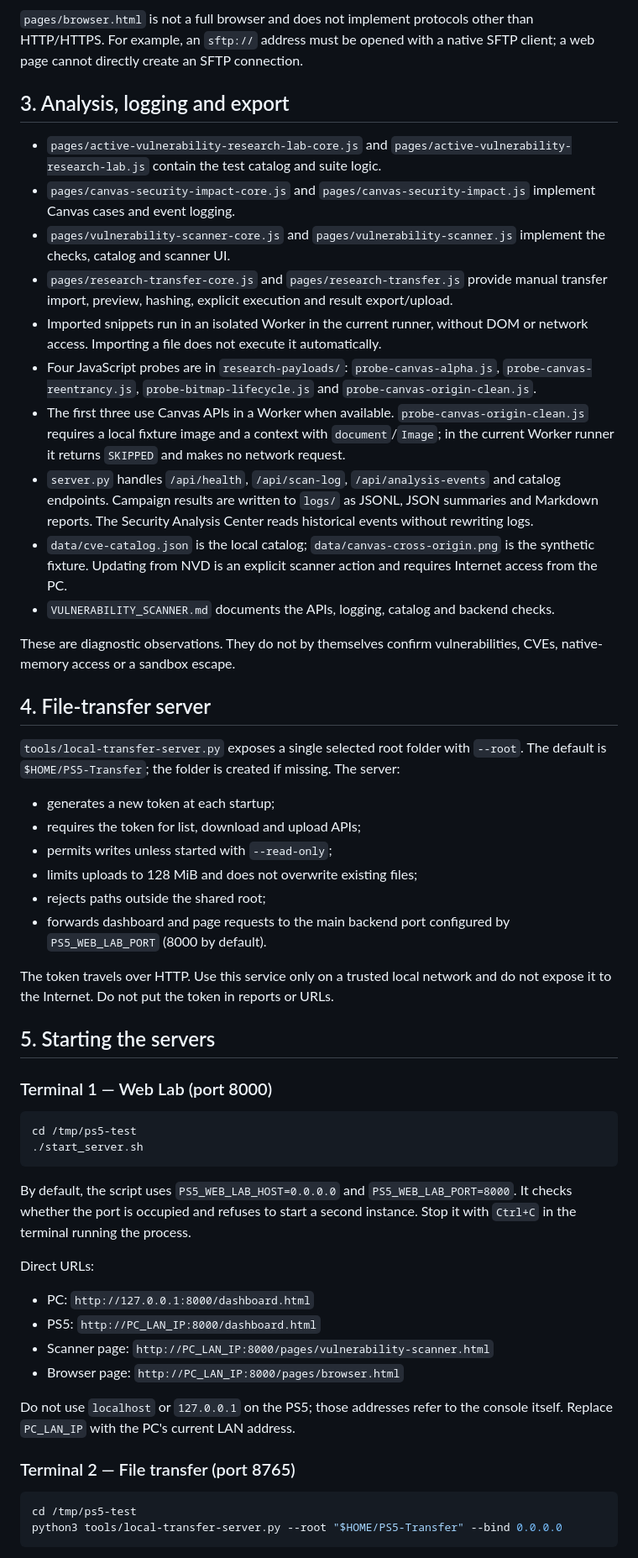
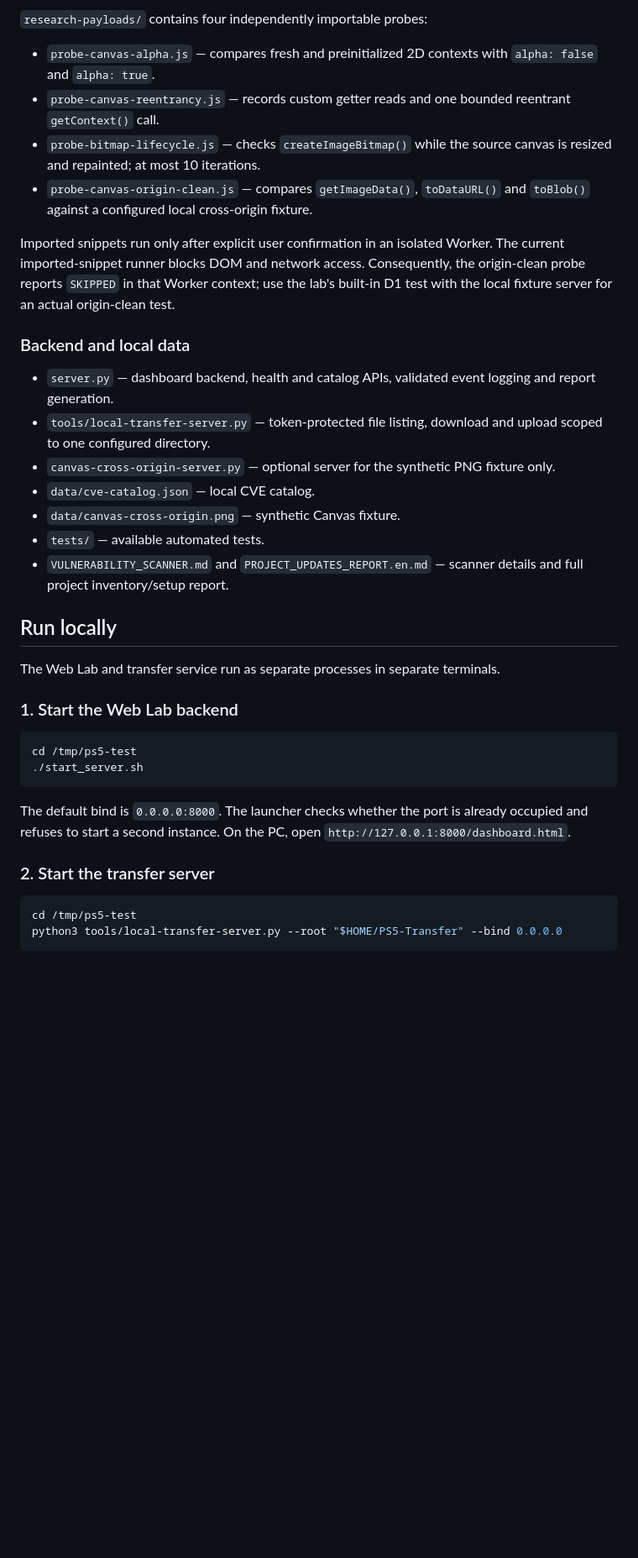
Before and after one commit to ScriptKiddieToDev/PS5-Web-Lab-v1.1, a Markdown page: README.md, the part around one of its changes. Shown at 84% size. Rendered like a GitHub page; blank space fills up the shorter version.

````diff
--- a/README.md
+++ b/README.md
@@ -38,55 +26,37 @@ The PS5 browser is a web client. The server on port 8000 runs on the PC; the ser
 
-`pages/browser.html` is not a full browser and does not implement protocols other than HTTP/HTTPS. For example, an `sftp://` address must be opened with a native SFTP client; a web page cannot directly create an SFTP connection.
+`research-payloads/` contains four independently importable probes:
 
-## 3. Analysis, logging and export
+- `probe-canvas-alpha.js` — compares fresh and preinitialized 2D contexts with `alpha: false` and `alpha: true`.
+- `probe-canvas-reentrancy.js` — records custom getter reads and one bounded reentrant `getContext()` call.
+- `probe-bitmap-lifecycle.js` — checks `createImageBitmap()` while the source canvas is resized and repainted; at most 10 iterations.
+- `probe-canvas-origin-clean.js` — compares `getImageData()`, `toDataURL()` and `toBlob()` against a configured local cross-origin fixture.
 
-- `pages/active-vulnerability-research-lab-core.js` and `pages/active-vulnerability-research-lab.js` contain the test catalog and suite logic.
-- `pages/canvas-security-impact-core.js` and `pages/canvas-security-impact.js` implement Canvas cases and event logging.
-- `pages/vulnerability-scanner-core.js` and `pages/vulnerability-scanner.js` implement the checks, catalog and scanner UI.
-- `pages/research-transfer-core.js` and `pages/research-transfer.js` provide manual transfer import, preview, hashing, explicit execution and result export/upload.
-- Imported snippets run in an isolated Worker in the current runner, without DOM or network access. Importing a file does not execute it automatically.
-- Four JavaScript probes are in `research-payloads/`: `probe-canvas-alpha.js`, `probe-canvas-reentrancy.js`, `probe-bitmap-lifecycle.js` and `probe-canvas-origin-clean.js`.
-- The first three use Canvas APIs in a Worker when available. `probe-canvas-origin-clean.js` requires a local fixture image and a context with `document`/`Image`; in the current Worker runner it returns `SKIPPED` and makes no network request.
-- `server.py` handles `/api/health`, `/api/scan-log`, `/api/analysis-events` and catalog endpoints. Campaign results are written to `logs/` as JSONL, JSON summaries and Markdown reports. The Security Analysis Center reads historical events without rewriting logs.
-- `data/cve-catalog.json` is the local catalog; `data/canvas-cross-origin.png` is the synthetic fixture. Updating from NVD is an explicit scanner action and requires Internet access from the PC.
-- `VULNERABILITY_SCANNER.md` documents the APIs, logging, catalog and backend checks.
+Imported snippets run only after explicit user confirmation in an isolated Worker. The current imported-snippet runner blocks DOM and network access. Consequently, the origin-clean probe reports `SKIPPED` in that Worker context; use the lab's built-in D1 test with the local fixture server for an actual origin-clean test.
 
-These are diagnostic observations. They do not by themselves confirm vulnerabilities, CVEs, native-memory access or a sandbox escape.
+### Backend and local data
 
-## 4. File-transfer server
+- `server.py` — dashboard backend, health and catalog APIs, validated event logging and report generation.
+- `tools/local-transfer-server.py` — token-protected file listing, download and upload scoped to one configured directory.
+- `canvas-cross-origin-server.py` — optional server for the synthetic PNG fixture only.
+- `data/cve-catalog.json` — local CVE catalog.
+- `data/canvas-cross-origin.png` — synthetic Canvas fixture.
+- `tests/` — available automated tests.
+- `VULNERABILITY_SCANNER.md` and `PROJECT_UPDATES_REPORT.en.md` — scanner details and full project inventory/setup report.
 
-`tools/local-transfer-server.py` exposes a single selected root folder with `--root`. The default is `$HOME/PS5-Transfer`; the folder is created if missing. The server:
+## Run locally
 
-- generates a new token at each startup;
-- requires the token for list, download and upload APIs;
-- permits writes unless started with `--read-only`;
-- limits uploads to 128 MiB and does not overwrite existing files;
-- rejects paths outside the shared root;
-- forwards dashboard and page requests to the main backend port configured by `PS5_WEB_LAB_PORT` (8000 by default).
+The Web Lab and transfer service run as separate processes in separate terminals.
 
-The token travels over HTTP. Use this service only on a trusted local network and do not expose it to the Internet. Do not put the token in reports or URLs.
-
-## 5. Starting the servers
-
-### Terminal 1 — Web Lab (port 8000)
+### 1. Start the Web Lab backend
 
 ```bash
 cd /tmp/ps5-test
 ./start_server.sh
 ```
 
-By default, the script uses `PS5_WEB_LAB_HOST=0.0.0.0` and `PS5_WEB_LAB_PORT=8000`. It checks whether the port is occupied and refuses to start a second instance. Stop it with `Ctrl+C` in the terminal running the process.
+The default bind is `0.0.0.0:8000`. The launcher checks whether the port is already occupied and refuses to start a second instance. On the PC, open `http://127.0.0.1:8000/dashboard.html`.
 
-Direct URLs:
-
-- PC: `http://127.0.0.1:8000/dashboard.html`
-- PS5: `http://PC_LAN_IP:8000/dashboard.html`
-- Scanner page: `http://PC_LAN_IP:8000/pages/vulnerability-scanner.html`
-- Browser page: `http://PC_LAN_IP:8000/pages/browser.html`
-
-Do not use `localhost` or `127.0.0.1` on the PS5; those addresses refer to the console itself. Replace `PC_LAN_IP` with the PC's current LAN address.
-
-### Terminal 2 — File transfer (port 8765)
+### 2. Start the transfer server
 
 ```bash
 cd /tmp/ps5-test
````
Also changed, not shown: other parts of README.md (+44 -87 lines).
